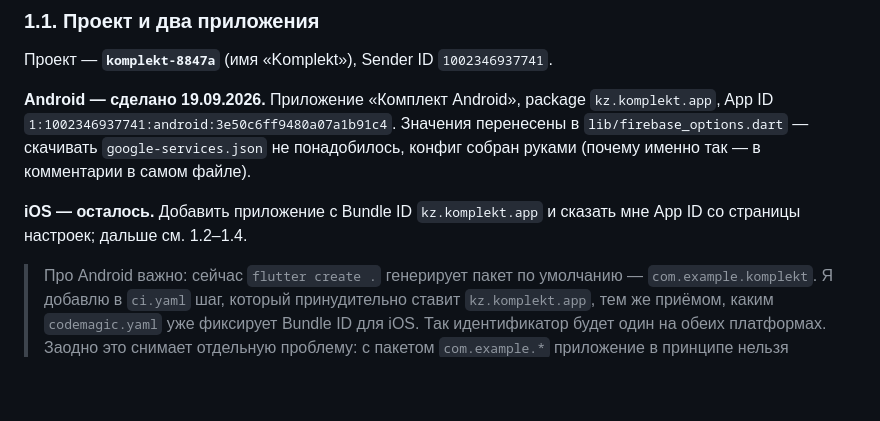
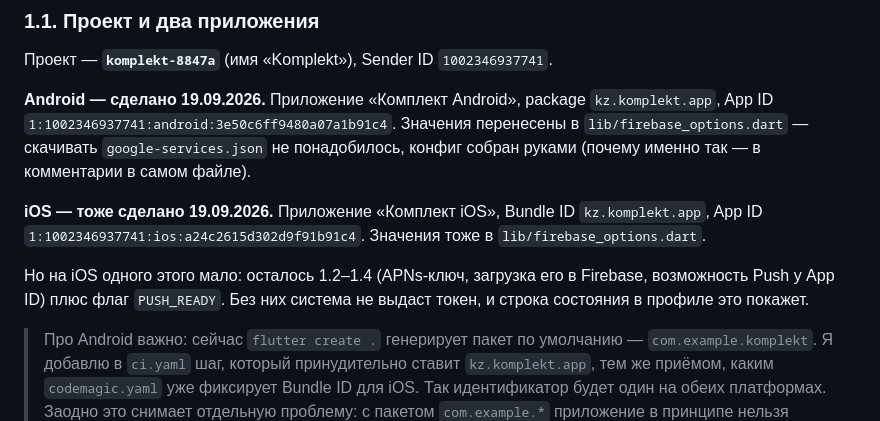
Before and after one commit to abelkz/-komplekt-app2, a Markdown page: ПУШИ_И_ФУНКЦИИ.md, the part around the change. Drawn GitHub-style; blank space fills up the shorter version.

Commit message:
Инструкция: iOS заведён в Firebase

```diff
--- a/ПУШИ_И_ФУНКЦИИ.md
+++ b/ПУШИ_И_ФУНКЦИИ.md
@@ -49,8 +49,13 @@ package `kz.komplekt.app`, App ID
 понадобилось, конфиг собран руками (почему именно так — в комментарии
 в самом файле).
 
-**iOS — осталось.** Добавить приложение с Bundle ID `kz.komplekt.app`
-и сказать мне App ID со страницы настроек; дальше см. 1.2–1.4.
+**iOS — тоже сделано 19.09.2026.** Приложение «Комплект iOS», Bundle ID
+`kz.komplekt.app`, App ID `1:1002346937741:ios:a24c2615d302d9f91b91c4`.
+Значения тоже в `lib/firebase_options.dart`.
+
+Но на iOS одного этого мало: осталось 1.2–1.4 (APNs-ключ, загрузка его
+в Firebase, возможность Push у App ID) плюс флаг `PUSH_READY`. Без них
+система не выдаст токен, и строка состояния в профиле это покажет.
 
 > Про Android важно: сейчас `flutter create .` генерирует пакет по
 > умолчанию — `com.example.komplekt`. Я добавлю в `ci.yaml` шаг, который
```
